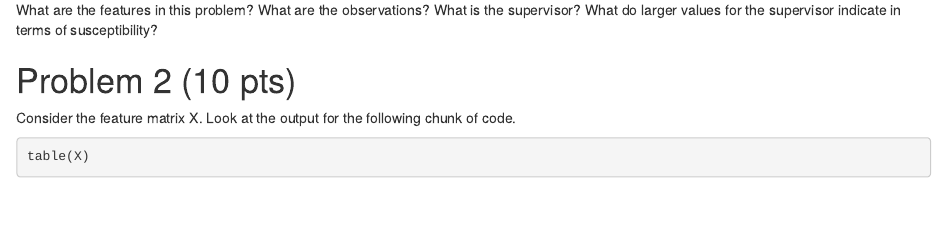
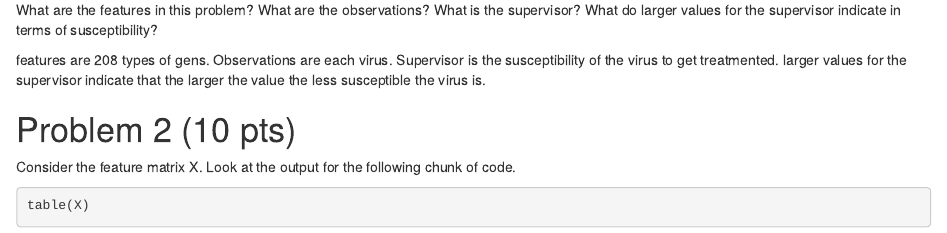
Before and after one commit to HusseinMansourMohd/HIV-drug-therapy-R-lasso, an R Markdown document (4_homework.Rmd): the page in a window 1100 px wide, from 920 px down before the commit and from 1030 px down after it, so that both start at the same text. Rendered offline with R 4.5, knitr and Pandoc, with nearby package versions; some code elsewhere in the file could not run offline.

Commit message:
problem 1

```diff
--- a/4_homework.Rmd
+++ b/4_homework.Rmd
@@ -42,6 +44,11 @@ The number of observations is `r n` and the number of features is `r p`.
 #### Answer 1.1.2.
 
 What are the features in this problem?  What are the observations? What is the supervisor? What do larger values for the supervisor indicate in terms of susceptibility?
+
+features are 208 types of gens.
+Observations are each virus.
+Supervisor is the susceptibility of the virus to get treatmented.
+larger values for the supervisor indicate that the larger the value the less susceptible the virus is.
 
 
 # Problem 2 (10 pts)
```
Also changed, not shown: 4_homework.Rmd (4 more changed lines).
